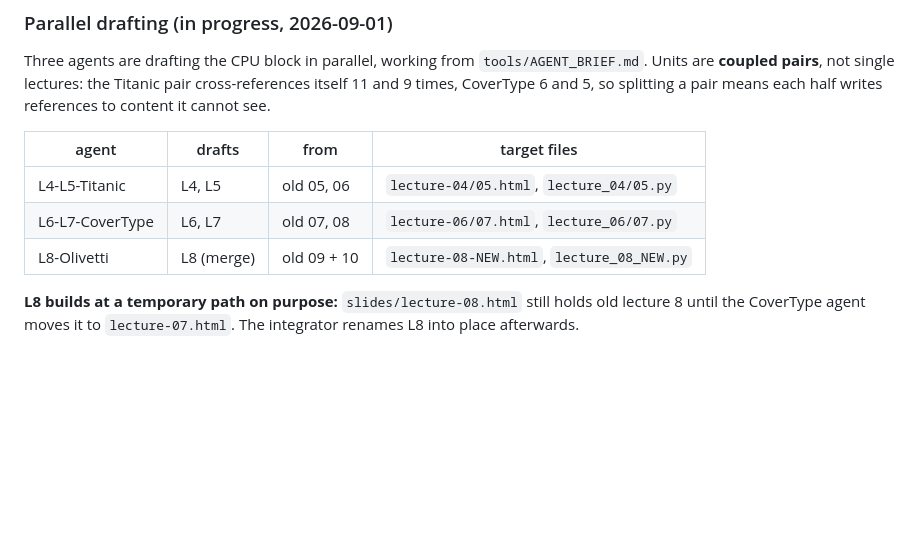
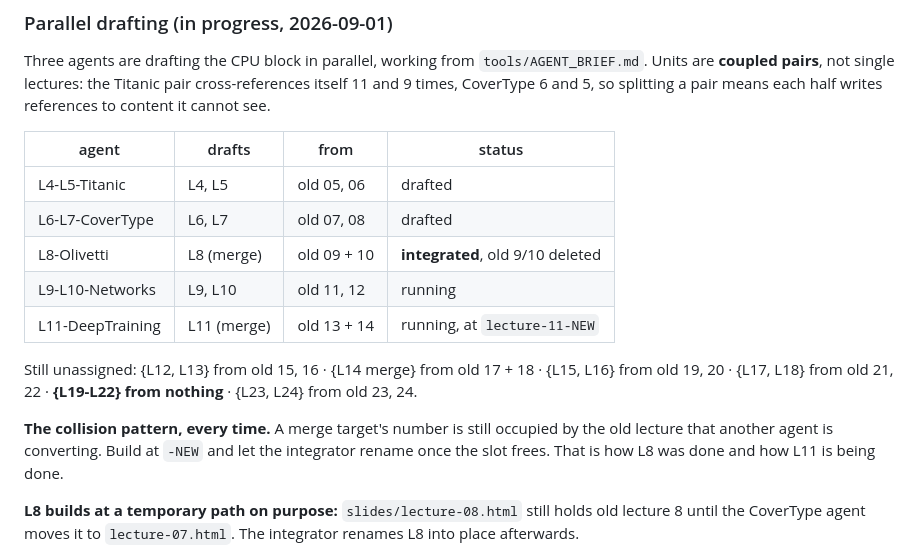
Before and after one commit to fabsilvestri/AIML-Course, a Markdown page: REBUILD.md, the part around the change. Rendered like a GitHub page; blank space fills up the shorter version.

Commit message:
REBUILD.md — wave two of the parallel drafting
L8 integrated and old 9/10 deleted. L9-L10 and L11 now drafting. Records the
six units still unassigned, and the collision pattern that recurs on every
merge: the target number is still held by the old lecture another agent is
converting, so the merge builds at -NEW and the integrator renames once the
slot frees.

Co-Authored-By: Claude Opus 5 (1M context) <noreply@anthropic.com>

```diff
--- a/REBUILD.md
+++ b/REBUILD.md
@@ -152,11 +152,22 @@ Three agents are drafting the CPU block in parallel, working from
 Titanic pair cross-references itself 11 and 9 times, CoverType 6 and 5, so
 splitting a pair means each half writes references to content it cannot see.
 
-| agent | drafts | from | target files |
+| agent | drafts | from | status |
 |---|---|---|---|
-| L4-L5-Titanic | L4, L5 | old 05, 06 | `lecture-04/05.html`, `lecture_04/05.py` |
-| L6-L7-CoverType | L6, L7 | old 07, 08 | `lecture-06/07.html`, `lecture_06/07.py` |
-| L8-Olivetti | L8 (merge) | old 09 + 10 | `lecture-08-NEW.html`, `lecture_08_NEW.py` |
+| L4-L5-Titanic | L4, L5 | old 05, 06 | drafted |
+| L6-L7-CoverType | L6, L7 | old 07, 08 | drafted |
+| L8-Olivetti | L8 (merge) | old 09 + 10 | **integrated**, old 9/10 deleted |
+| L9-L10-Networks | L9, L10 | old 11, 12 | running |
+| L11-DeepTraining | L11 (merge) | old 13 + 14 | running, at `lecture-11-NEW` |
+
+Still unassigned: {L12, L13} from old 15, 16 · {L14 merge} from old 17 + 18 ·
+{L15, L16} from old 19, 20 · {L17, L18} from old 21, 22 · **{L19-L22} from
+nothing** · {L23, L24} from old 23, 24.
+
+**The collision pattern, every time.** A merge target's number is still occupied
+by the old lecture that another agent is converting. Build at `-NEW` and let the
+integrator rename once the slot frees. That is how L8 was done and how L11 is
+being done.
 
 **L8 builds at a temporary path on purpose:** `slides/lecture-08.html` still
 holds old lecture 8 until the CoverType agent moves it to `lecture-07.html`.
```
